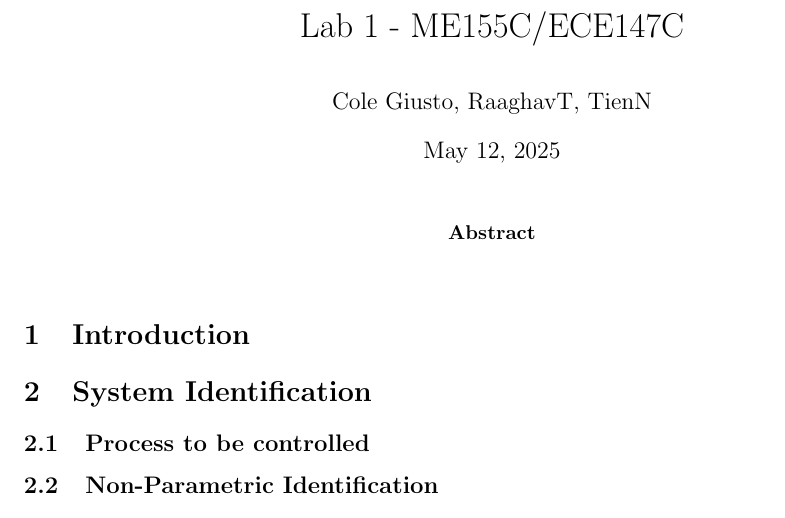
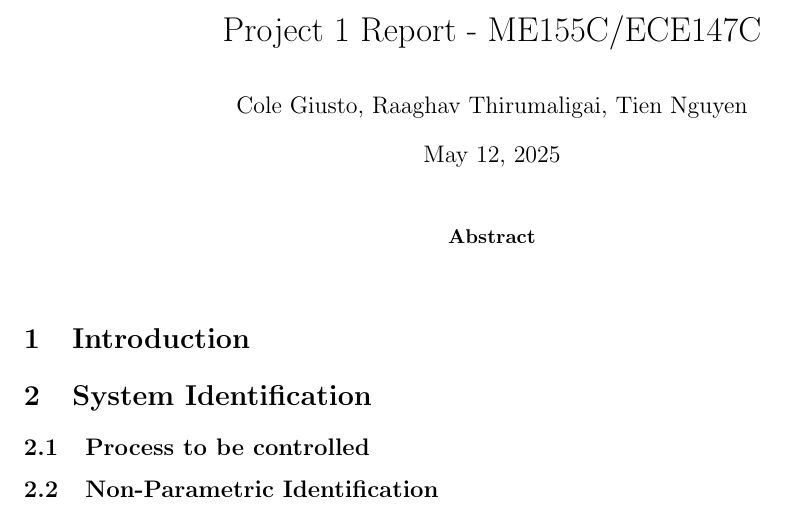
Before and after one commit to raaghav-t/me155c_ece147c, a LaTeX paper (Project1/latex/project1.tex): part of the page, cut at the place of the change. Compiled offline with pdfLaTeX.

```diff
--- a/Project1/latex/project1.tex
+++ b/Project1/latex/project1.tex
@@ -7,8 +7,8 @@
 \usepackage{amssymb}
 \usepackage{hyperref}
 
-\title{Lab 1 - ME155C/ECE147C}
-\author{Cole Giusto, RaaghavT, TienN}
+\title{Project 1 Report - ME155C/ECE147C}
+\author{Cole Giusto, Raaghav Thirumaligai, Tien Nguyen}
 \date{\today}
 
 \begin{document}
```
Also changed, not shown: Project1/latex/images/CLFreqResp.png (added), Project1/latex/images/CLFreqRespError.png (added), Project1/latex/images/StepResponse.png (added), Project1/latex/images/errors-fig.pdf (added), Project1/latex/images/pole-zero-rlocus.png (added), Project1/latex/project1.pdf, 4 other files.
